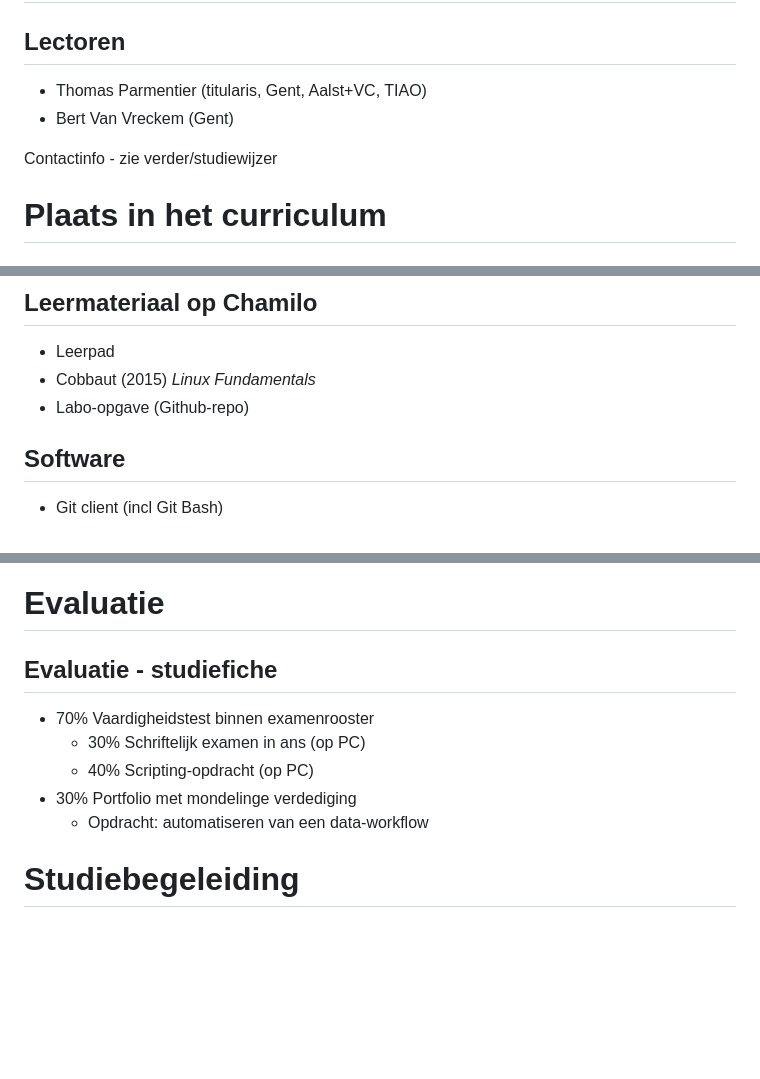
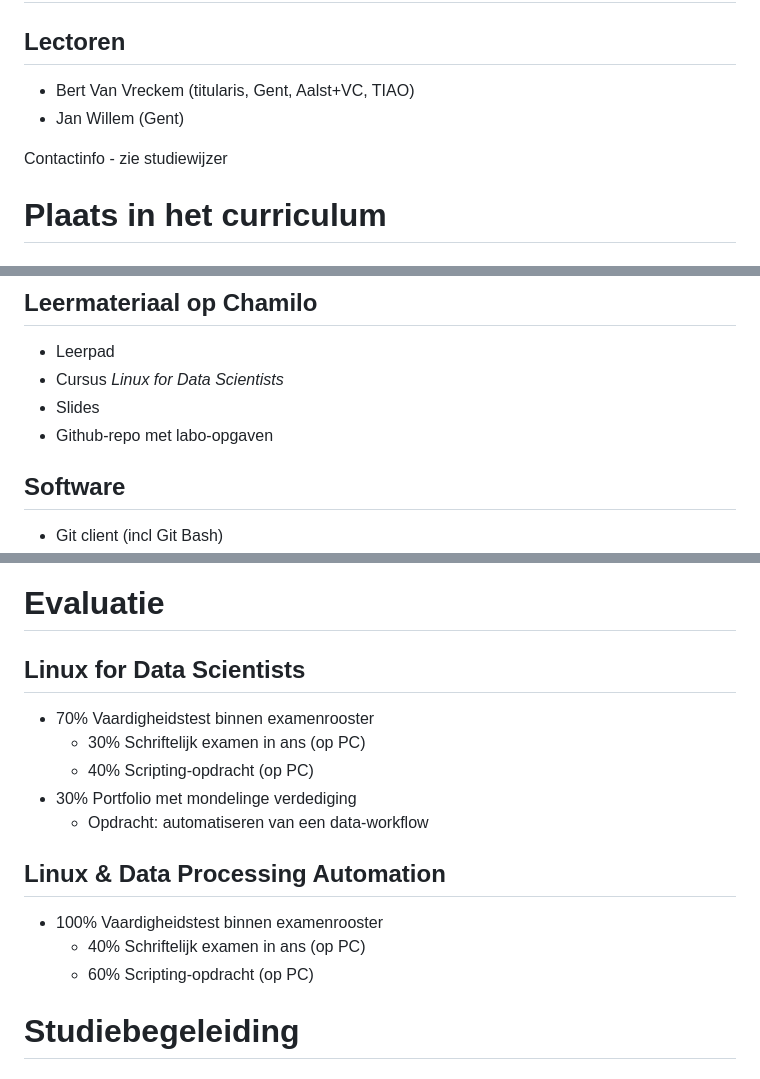
Before and after one commit to HoGentTIN/linux-slides, a Markdown page: 00-datalinux-intro.md, 3 parts joined by grey strips. Drawn GitHub-style; blank space fills up the shorter version.

Commit message:
Update intro-slides voor AJ 2025-2026

```diff
--- a/00-datalinux-intro.md
+++ b/00-datalinux-intro.md
@@ -9,10 +9,10 @@ date: 2025-2026
 
 ## Lectoren
 
-- Thomas Parmentier (titularis, Gent, Aalst+VC, TIAO)
-- Bert Van Vreckem (Gent)
+- Bert Van Vreckem (titularis, Gent, Aalst+VC, TIAO)
+- Jan Willem (Gent)
 
-Contactinfo - zie verder/studiewijzer
+Contactinfo - zie studiewijzer
 
 # Plaats in het curriculum
 
@@ -95,8 +95,9 @@ Contactinfo - zie verder/studiewijzer
 ## Leermateriaal op Chamilo
 
 - Leerpad
-- Cobbaut (2015) *Linux Fundamentals*
-- Labo-opgave (Github-repo)
+- Cursus *Linux for Data Scientists*
+- Slides
+- Github-repo met labo-opgaven
 
 ## Software
 
@@ -153,13 +164,19 @@ Contactinfo - zie verder/studiewijzer
 
 # Evaluatie
 
-## Evaluatie - studiefiche
+## Linux for Data Scientists
 
 - 70% Vaardigheidstest binnen examenrooster
     - 30% Schriftelijk examen in ans (op PC)
     - 40% Scripting-opdracht (op PC)
 - 30% Portfolio met mondelinge verdediging
     - Opdracht: automatiseren van een data-workflow
+
+## Linux & Data Processing Automation
+
+- 100% Vaardigheidstest binnen examenrooster
+    - 40% Schriftelijk examen in ans (op PC)
+    - 60% Scripting-opdracht (op PC)
 
 # Studiebegeleiding
 
```
Also changed, not shown: other parts of 00-datalinux-intro.md (+12 -2 lines).
